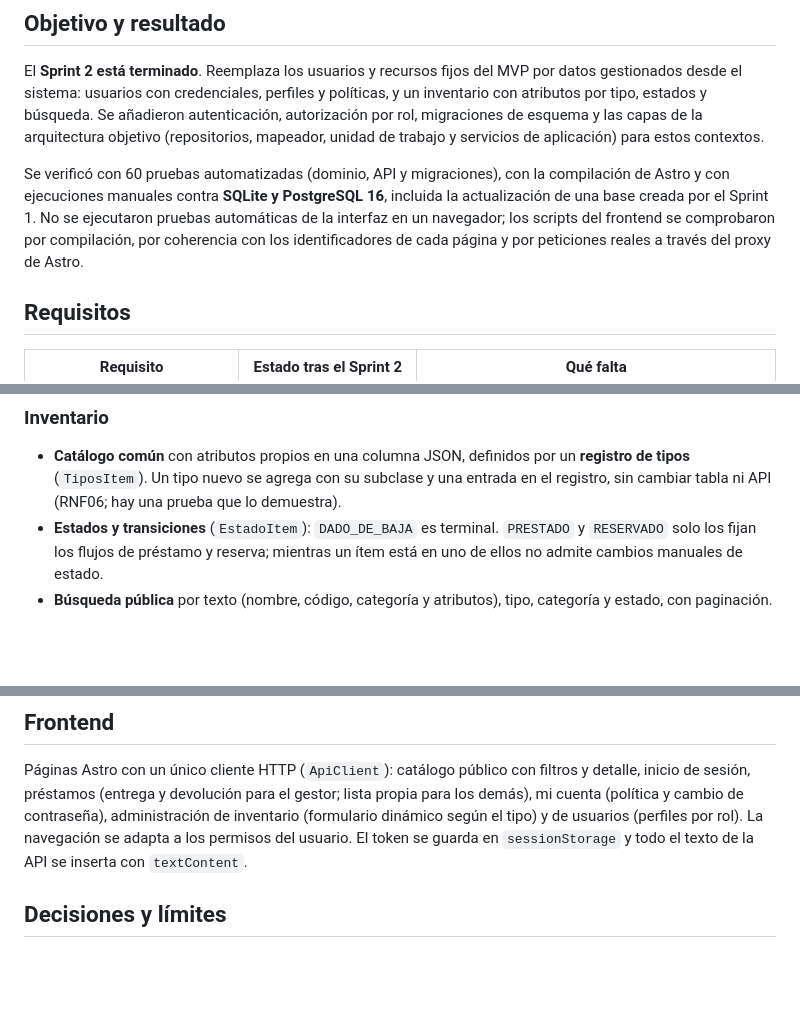
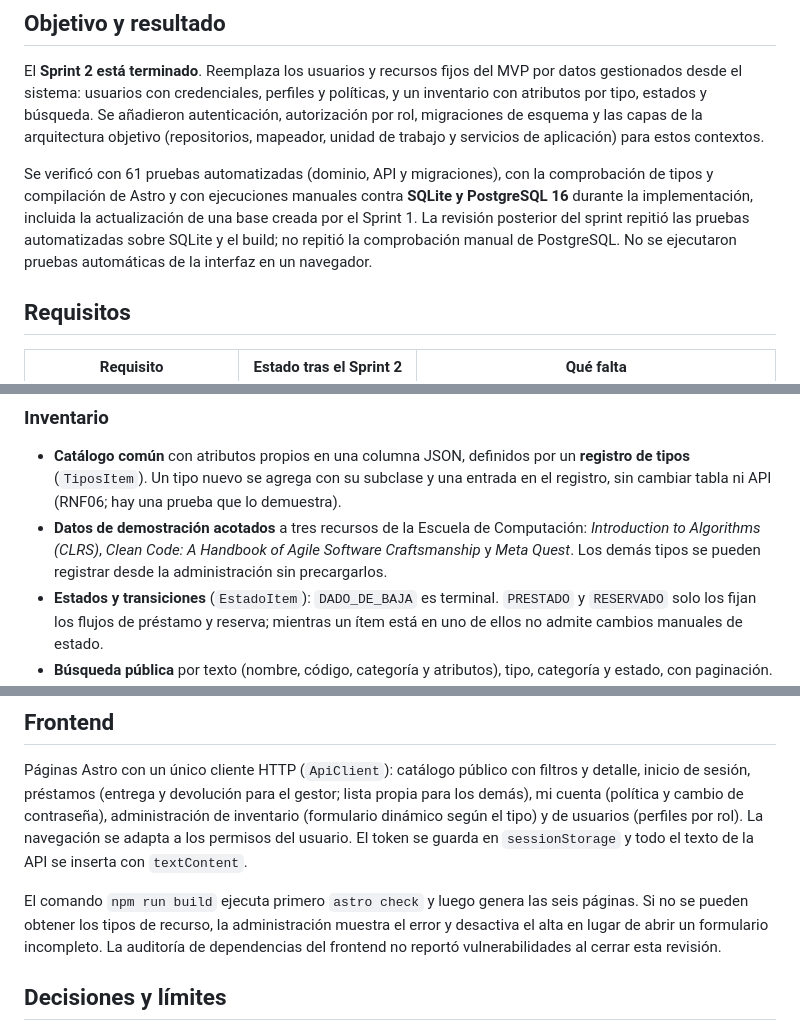
Before and after one commit to LuisEn2005/TI2-Sistema-de-Prestamos-Academico, a Markdown page: docs/sprint_02.md, 3 parts joined by grey strips. GitHub-like rendering; blank space fills up the shorter version.

```diff
--- a/docs/sprint_02.md
+++ b/docs/sprint_02.md
@@ -4,7 +4,7 @@
 
 El **Sprint 2 está terminado**. Reemplaza los usuarios y recursos fijos del MVP por datos gestionados desde el sistema: usuarios con credenciales, perfiles y políticas, y un inventario con atributos por tipo, estados y búsqueda. Se añadieron autenticación, autorización por rol, migraciones de esquema y las capas de la arquitectura objetivo (repositorios, mapeador, unidad de trabajo y servicios de aplicación) para estos contextos.
 
-Se verificó con 60 pruebas automatizadas (dominio, API y migraciones), con la compilación de Astro y con ejecuciones manuales contra **SQLite y PostgreSQL 16**, incluida la actualización de una base creada por el Sprint 1. No se ejecutaron pruebas automáticas de la interfaz en un navegador; los scripts del frontend se comprobaron por compilación, por coherencia con los identificadores de cada página y por peticiones reales a través del proxy de Astro.
+Se verificó con 61 pruebas automatizadas (dominio, API y migraciones), con la comprobación de tipos y compilación de Astro y con ejecuciones manuales contra **SQLite y PostgreSQL 16** durante la implementación, incluida la actualización de una base creada por el Sprint 1. La revisión posterior del sprint repitió las pruebas automatizadas sobre SQLite y el build; no repitió la comprobación manual de PostgreSQL. No se ejecutaron pruebas automáticas de la interfaz en un navegador.
 
 ## Requisitos
 
@@ -31,6 +31,7 @@ Se verificó con 60 pruebas automatizadas (dominio, API y migraciones), con la c
 
 ### Inventario
 - **Catálogo común** con atributos propios en una columna JSON, definidos por un **registro de tipos** (`TiposItem`). Un tipo nuevo se agrega con su subclase y una entrada en el registro, sin cambiar tabla ni API (RNF06; hay una prueba que lo demuestra).
+- **Datos de demostración acotados** a tres recursos de la Escuela de Computación: *Introduction to Algorithms (CLRS)*, *Clean Code: A Handbook of Agile Software Craftsmanship* y *Meta Quest*. Los demás tipos se pueden registrar desde la administración sin precargarlos.
 - **Estados y transiciones** (`EstadoItem`): `DADO_DE_BAJA` es terminal. `PRESTADO` y `RESERVADO` solo los fijan los flujos de préstamo y reserva; mientras un ítem está en uno de ellos no admite cambios manuales de estado.
 - **Búsqueda pública** por texto (nombre, código, categoría y atributos), tipo, categoría y estado, con paginación. Los comodines `%` y `_` se tratan como texto.
 
@@ -68,6 +69,8 @@ Códigos usados: 400 datos inválidos, 401 sin sesión o credenciales incorrecta
 
 Páginas Astro con un único cliente HTTP (`ApiClient`): catálogo público con filtros y detalle, inicio de sesión, préstamos (entrega y devolución para el gestor; lista propia para los demás), mi cuenta (política y cambio de contraseña), administración de inventario (formulario dinámico según el tipo) y de usuarios (perfiles por rol). La navegación se adapta a los permisos del usuario. El token se guarda en `sessionStorage` y todo el texto de la API se inserta con `textContent`.
 
+El comando `npm run build` ejecuta primero `astro check` y luego genera las seis páginas. Si no se pueden obtener los tipos de recurso, la administración muestra el error y desactiva el alta en lugar de abrir un formulario incompleto. La auditoría de dependencias del frontend no reportó vulnerabilidades al cerrar esta revisión.
+
 ## Decisiones y límites
 
 - **Identificadores enteros.** La base usa claves autoincrementales; los objetos de valor `*Id` del dominio aceptan `int` además de `UUID`. Si el equipo prefiere UUID, requiere una migración de claves.
```
Also changed, not shown: README.md (+5 -1 lines).
